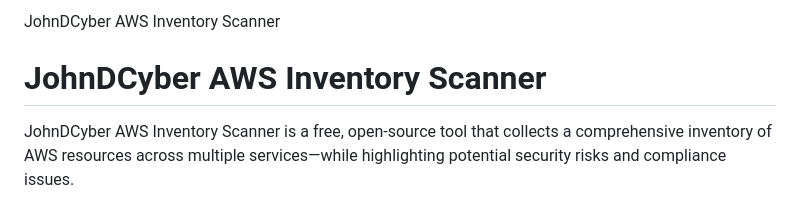
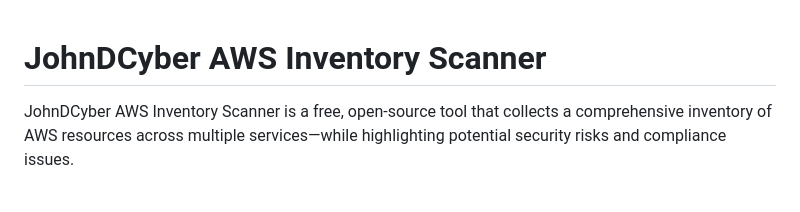
Before and after one commit to johdcyber/JohnDCyber_AWS_inventory_Scanner, a Markdown page: README.md, the part around the change. GitHub-like rendering.

```diff
--- a/README.md
+++ b/README.md
@@ -1,5 +1,3 @@
-JohnDCyber AWS Inventory Scanner
-
 # JohnDCyber AWS Inventory Scanner
 
 JohnDCyber AWS Inventory Scanner is a free, open-source tool that collects a comprehensive inventory of AWS resources across multiple services—while highlighting potential security risks and compliance issues.
```
